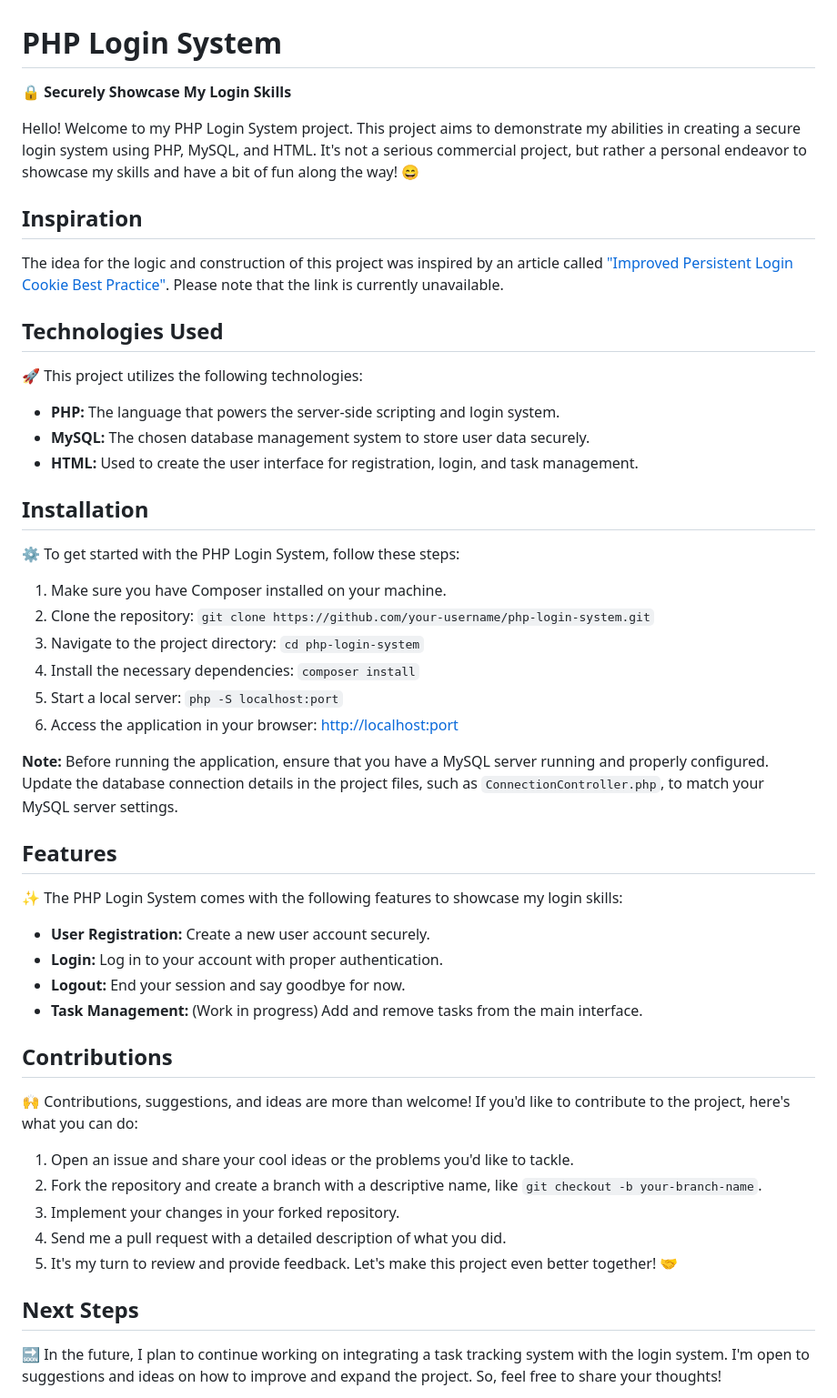
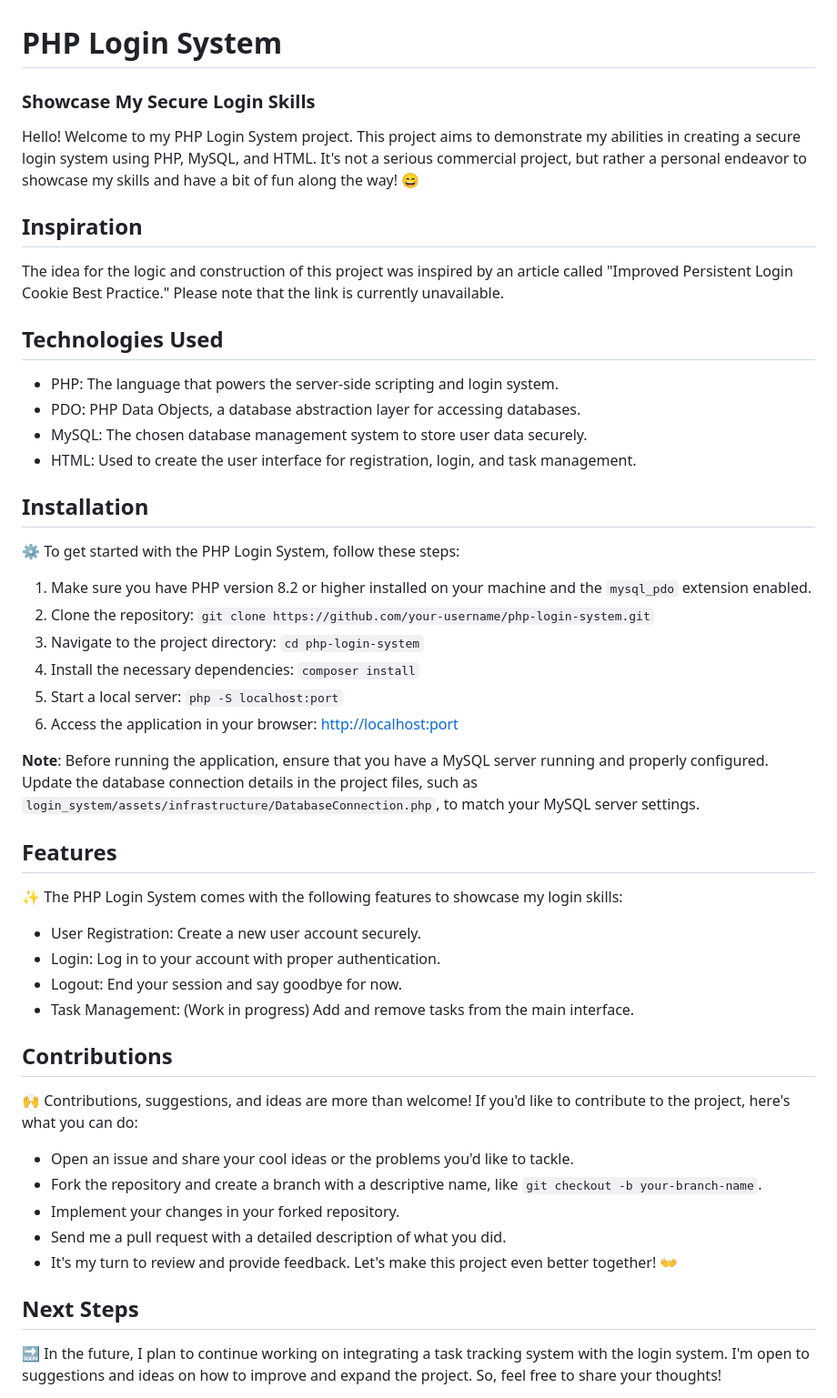
Before and after one commit to albuquerque-lucas/login_system, a Markdown page: README.md, the part around the change. Shown: that part at 91% size. Drawn GitHub-style.

```diff
--- a/README.md
+++ b/README.md
@@ -1,55 +1,47 @@
 # PHP Login System
-
-🔒 **Securely Showcase My Login Skills**
+### Showcase My Secure Login Skills
 
 Hello! Welcome to my PHP Login System project. This project aims to demonstrate my abilities in creating a secure login system using PHP, MySQL, and HTML. It's not a serious commercial project, but rather a personal endeavor to showcase my skills and have a bit of fun along the way! 😄
 
 ## Inspiration
-
-The idea for the logic and construction of this project was inspired by an article called ["Improved Persistent Login Cookie Best Practice"](http://jaspan.com/improved_persistent_login_cookie_best_practice). Please note that the link is currently unavailable.
+The idea for the logic and construction of this project was inspired by an article called "Improved Persistent Login Cookie Best Practice." Please note that the link is currently unavailable.
 
 ## Technologies Used
-
-🚀 This project utilizes the following technologies:
-
-- **PHP:** The language that powers the server-side scripting and login system.
-- **MySQL:** The chosen database management system to store user data securely.
-- **HTML:** Used to create the user interface for registration, login, and task management.
+- PHP: The language that powers the server-side scripting and login system.
+- PDO: PHP Data Objects, a database abstraction layer for accessing databases.
+- MySQL: The chosen database management system to store user data securely.
+- HTML: Used to create the user interface for registration, login, and task management.
 
 ## Installation
-
 ⚙️ To get started with the PHP Login System, follow these steps:
 
-1. Make sure you have Composer installed on your machine.
+1. Make sure you have PHP version 8.2 or higher installed on your machine and the `mysql_pdo` extension enabled.
 2. Clone the repository: `git clone https://github.com/your-username/php-login-system.git`
 3. Navigate to the project directory: `cd php-login-system`
 4. Install the necessary dependencies: `composer install`
 5. Start a local server: `php -S localhost:port`
 6. Access the application in your browser: [http://localhost:port](http://localhost:port)
 
-**Note:** Before running the application, ensure that you have a MySQL server running and properly configured. Update the database connection details in the project files, such as `ConnectionController.php`, to match your MySQL server settings.
+**Note**: Before running the application, ensure that you have a MySQL server running and properly configured. Update the database connection details in the project files, such as `login_system/assets/infrastructure/DatabaseConnection.php`, to match your MySQL server settings.
 
 ## Features
-
 ✨ The PHP Login System comes with the following features to showcase my login skills:
 
-- **User Registration:** Create a new user account securely.
-- **Login:** Log in to your account with proper authentication.
-- **Logout:** End your session and say goodbye for now.
-- **Task Management:** (Work in progress) Add and remove tasks from the main interface.
+- User Registration: Create a new user account securely.
+- Login: Log in to your account with proper authentication.
+- Logout: End your session and say goodbye for now.
+- Task Management: (Work in progress) Add and remove tasks from the main interface.
 
 ## Contributions
-
 🙌 Contributions, suggestions, and ideas are more than welcome! If you'd like to contribute to the project, here's what you can do:
 
-1. Open an issue and share your cool ideas or the problems you'd like to tackle.
-2. Fork the repository and create a branch with a descriptive name, like `git checkout -b your-branch-name`.
-3. Implement your changes in your forked repository.
-4. Send me a pull request with a detailed description of what you did.
-5. It's my turn to review and provide feedback. Let's make this project even better together! 🤝
+- Open an issue and share your cool ideas or the problems you'd like to tackle.
+- Fork the repository and create a branch with a descriptive name, like `git checkout -b your-branch-name`.
+- Implement your changes in your forked repository.
+- Send me a pull request with a detailed description of what you did.
+- It's my turn to review and provide feedback. Let's make this project even better together! 👐
 
 ## Next Steps
-
 🔜 In the future, I plan to continue working on integrating a task tracking system with the login system. I'm open to suggestions and ideas on how to improve and expand the project. So, feel free to share your thoughts!
 
 That's it! This PHP Login System project represents my personal journey to demonstrate my login skills and have a bit of coding fun. If you have any questions or need assistance, please feel free to reach out. 😊
```
